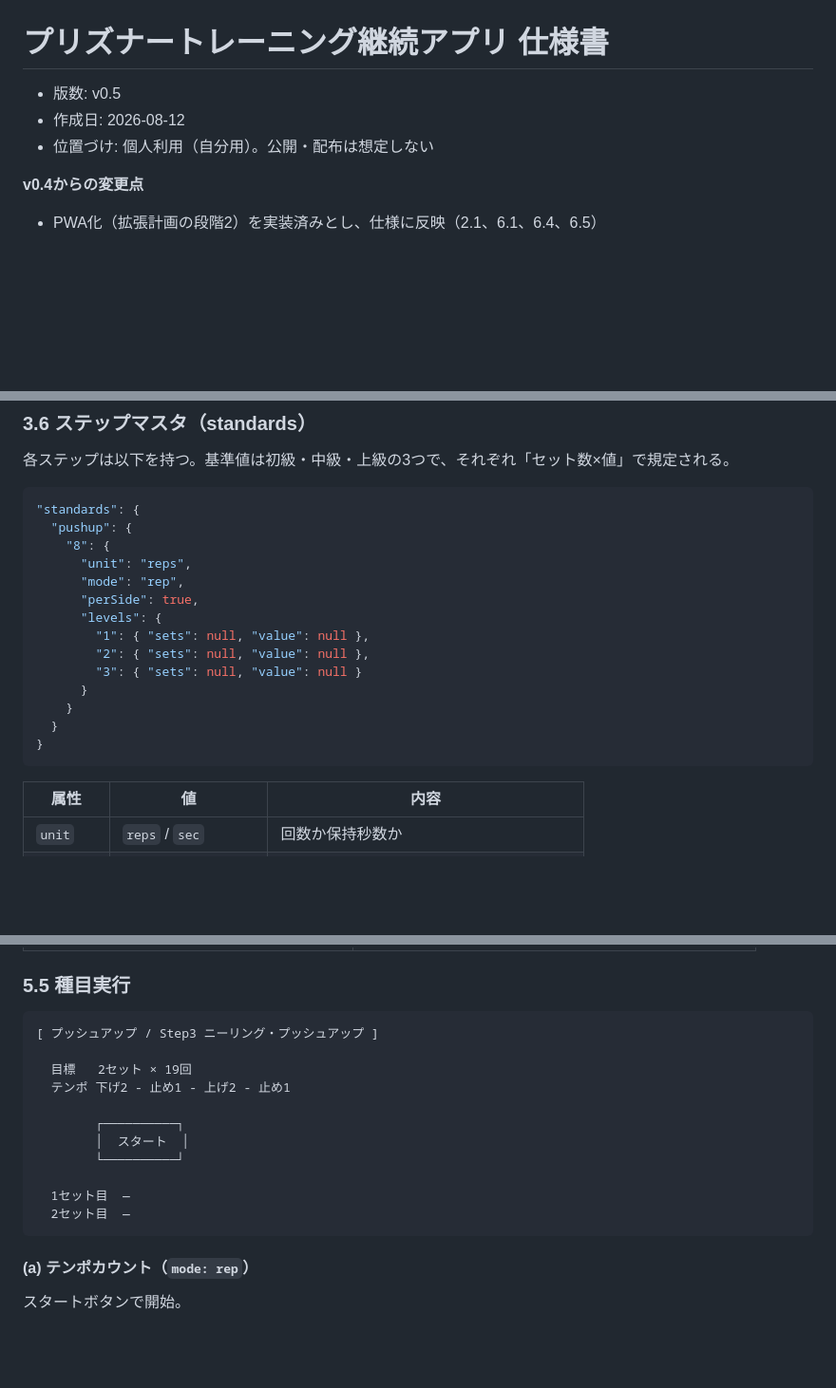
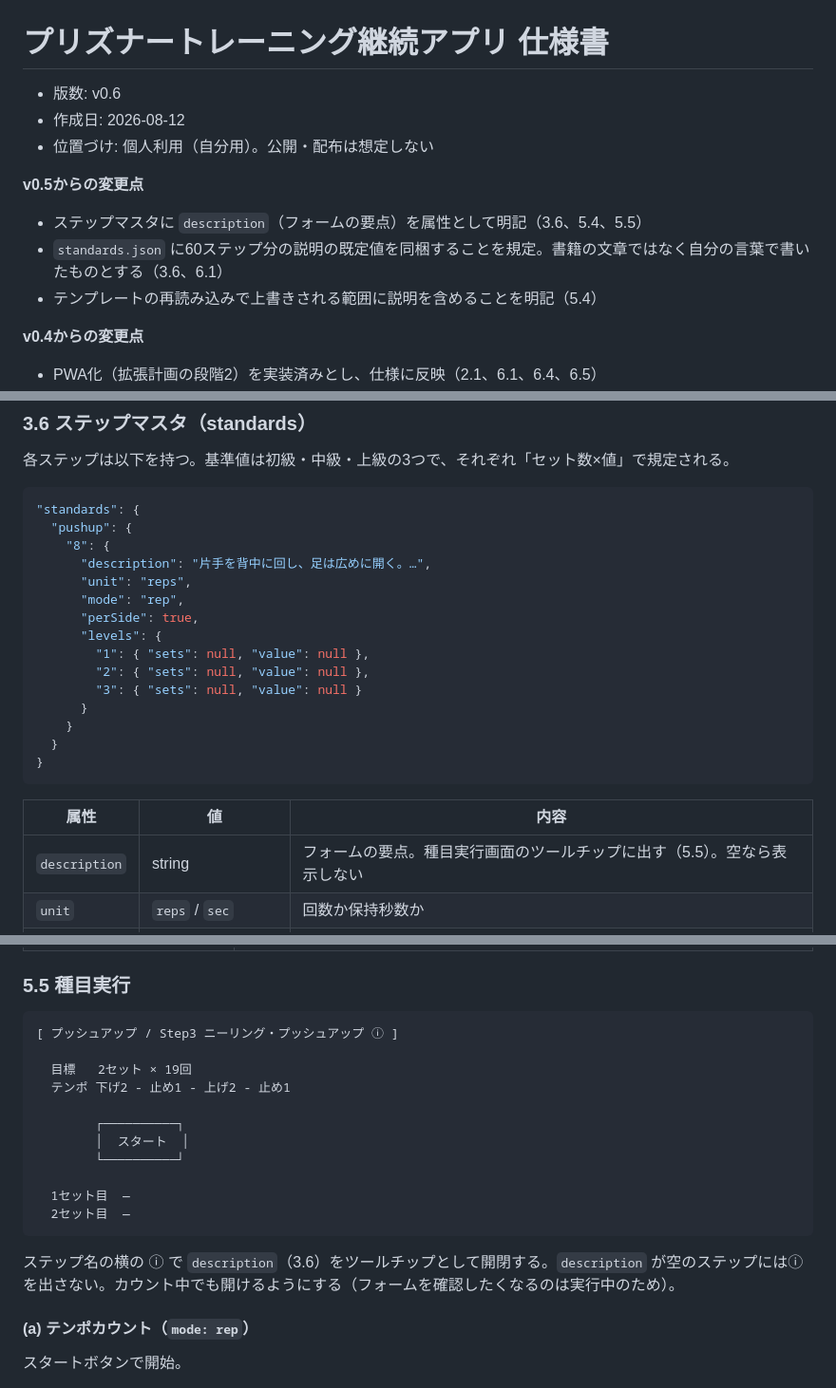
Before and after one commit to gonico525/big6, a Markdown page: docs/spec/prisoner-training-app-spec-v0.6.md, 3 parts joined by grey strips. Shown at 95% size. Drawn GitHub-style; blank space fills up the shorter version.

````diff
--- a/docs/spec/prisoner-training-app-spec-v0.5.md
+++ b/docs/spec/prisoner-training-app-spec-v0.6.md
@@ -1,8 +1,13 @@
 # プリズナートレーニング継続アプリ 仕様書
 
-- 版数: v0.5
+- 版数: v0.6
 - 作成日: 2026-08-12
 - 位置づけ: 個人利用（自分用）。公開・配布は想定しない
+
+**v0.5からの変更点**
+- ステップマスタに `description`（フォームの要点）を属性として明記（3.6、5.4、5.5）
+- `standards.json` に60ステップ分の説明の既定値を同梱することを規定。書籍の文章ではなく自分の言葉で書いたものとする（3.6、6.1）
+- テンプレートの再読み込みで上書きされる範囲に説明を含めることを明記（5.4）
 
 **v0.4からの変更点**
 - PWA化（拡張計画の段階2）を実装済みとし、仕様に反映（2.1、6.1、6.4、6.5）
@@ -235,6 +240,7 @@
 "standards": {
   "pushup": {
     "8": {
+      "description": "片手を背中に回し、足は広めに開く。…",
       "unit": "reps",
       "mode": "rep",
       "perSide": true,
@@ -250,6 +256,7 @@
 
 | 属性 | 値 | 内容 |
 |---|---|---|
+| `description` | string | フォームの要点。種目実行画面のツールチップに出す（5.5）。空なら表示しない |
 | `unit` | `reps` / `sec` | 回数か保持秒数か |
 | `mode` | `rep` / `hold` / `free` | カウント方式（下記） |
 | `perSide` | boolean | 左右を分けて行うか |
@@ -587,7 +598,7 @@
 ### 5.5 種目実行
 
 ```
-[ プッシュアップ / Step3 ニーリング・プッシュアップ ]
+[ プッシュアップ / Step3 ニーリング・プッシュアップ ⓘ ]
 
   目標   2セット × 19回
   テンポ 下げ2 - 止め1 - 上げ2 - 止め1
@@ -599,6 +610,8 @@
   1セット目  —
   2セット目  —
 ```
+
+ステップ名の横の ⓘ で `description`（3.6）をツールチップとして開閉する。`description` が空のステップにはⓘを出さない。カウント中でも開けるようにする（フォームを確認したくなるのは実行中のため）。
 
 #### (a) テンポカウント（`mode: rep`）
 
````
Also changed, not shown: other parts of docs/spec/prisoner-training-app-spec-v0.6.md (+6 -1 lines), CLAUDE.md (+1 -1 lines), README.md (+1 -1 lines).
